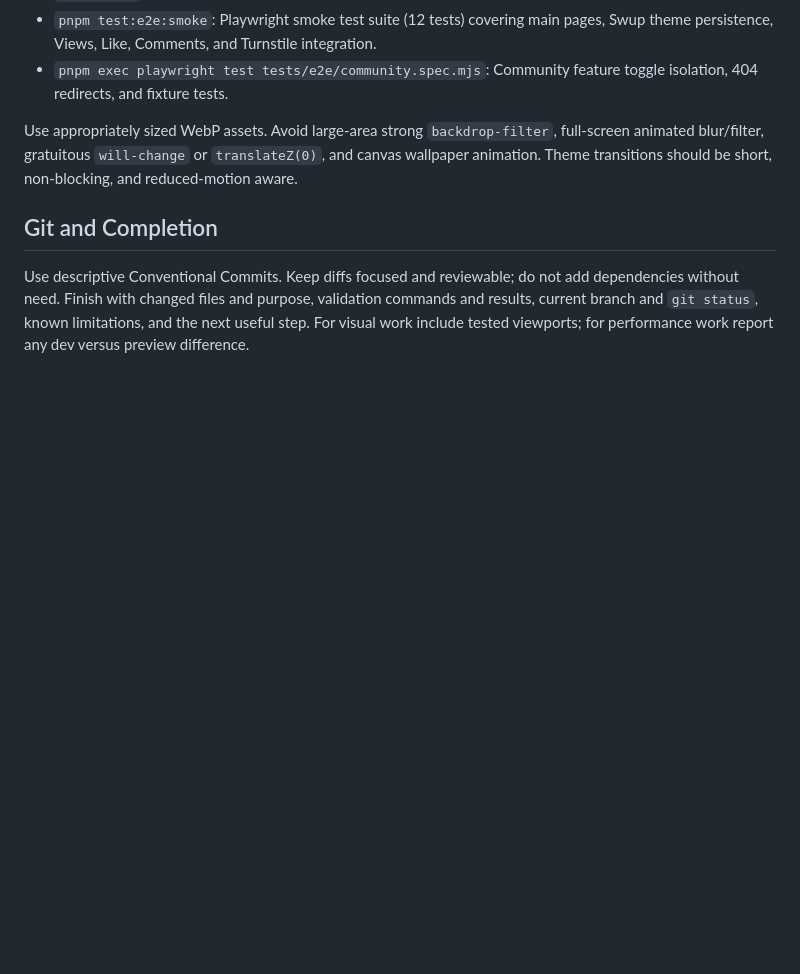
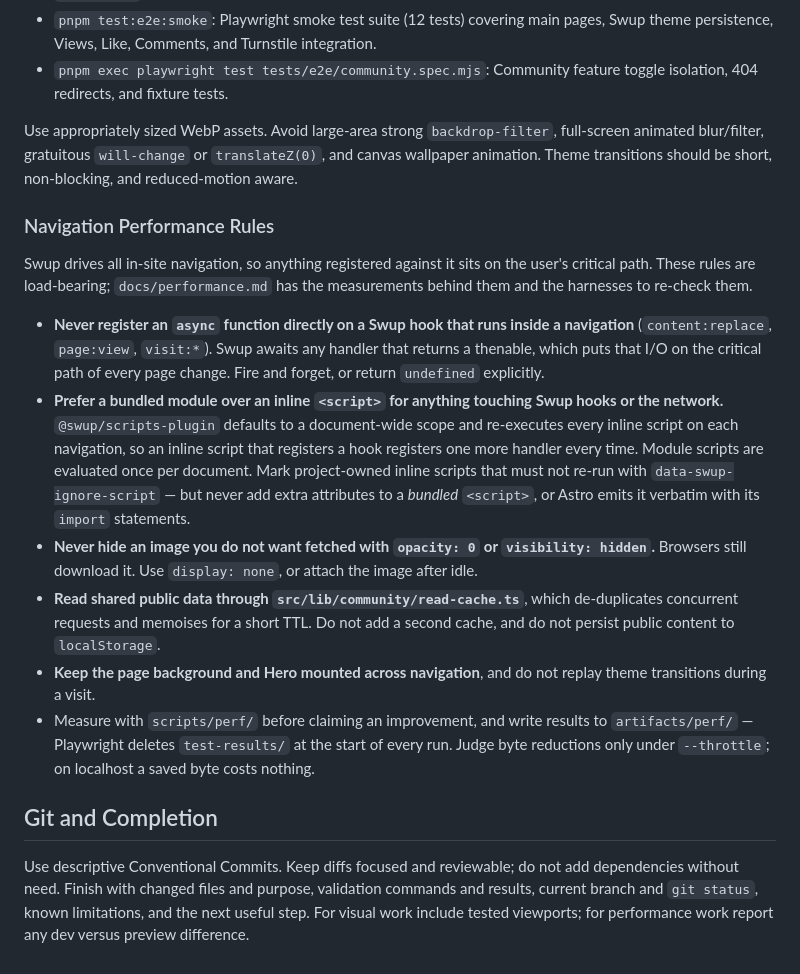
Before and after one commit to asterShining/alister-blog, a Markdown page: AGENTS.md, the part around the change. Drawn GitHub-style; blank space fills up the shorter version.

```diff
--- a/AGENTS.md
+++ b/AGENTS.md
@@ -94,6 +94,17 @@ Available test and validation commands:
 
 Use appropriately sized WebP assets. Avoid large-area strong `backdrop-filter`, full-screen animated blur/filter, gratuitous `will-change` or `translateZ(0)`, and canvas wallpaper animation. Theme transitions should be short, non-blocking, and reduced-motion aware.
 
+### Navigation Performance Rules
+
+Swup drives all in-site navigation, so anything registered against it sits on the user's critical path. These rules are load-bearing; `docs/performance.md` has the measurements behind them and the harnesses to re-check them.
+
+- **Never register an `async` function directly on a Swup hook that runs inside a navigation** (`content:replace`, `page:view`, `visit:*`). Swup awaits any handler that returns a thenable, which puts that I/O on the critical path of every page change. Fire and forget, or return `undefined` explicitly.
+- **Prefer a bundled module over an inline `<script>` for anything touching Swup hooks or the network.** `@swup/scripts-plugin` defaults to a document-wide scope and re-executes every inline script on each navigation, so an inline script that registers a hook registers one more handler every time. Module scripts are evaluated once per document. Mark project-owned inline scripts that must not re-run with `data-swup-ignore-script` — but never add extra attributes to a *bundled* `<script>`, or Astro emits it verbatim with its `import` statements.
+- **Never hide an image you do not want fetched with `opacity: 0` or `visibility: hidden`.** Browsers still download it. Use `display: none`, or attach the image after idle.
+- **Read shared public data through `src/lib/community/read-cache.ts`**, which de-duplicates concurrent requests and memoises for a short TTL. Do not add a second cache, and do not persist public content to `localStorage`.
+- **Keep the page background and Hero mounted across navigation**, and do not replay theme transitions during a visit.
+- Measure with `scripts/perf/` before claiming an improvement, and write results to `artifacts/perf/` — Playwright deletes `test-results/` at the start of every run. Judge byte reductions only under `--throttle`; on localhost a saved byte costs nothing.
+
 ## Git and Completion
 
 Use descriptive Conventional Commits. Keep diffs focused and reviewable; do not add dependencies without need. Finish with changed files and purpose, validation commands and results, current branch and `git status`, known limitations, and the next useful step. For visual work include tested viewports; for performance work report any dev versus preview difference.
```
Also changed, not shown: docs/performance.md (added, +308 -0 lines).
